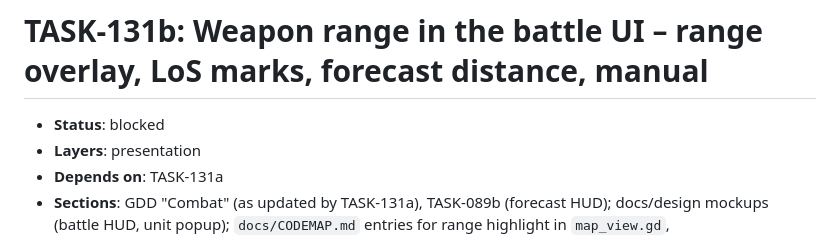
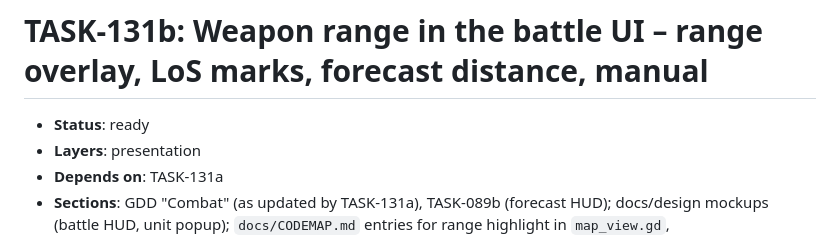
Before and after one commit to dawidczarczynski/eastern-flank, a Markdown page: docs/tasks/TASK-131b-weapon-range-ui.md, the part around the change. Drawn GitHub-style.

```diff
--- a/docs/tasks/TASK-131b-weapon-range-ui.md
+++ b/docs/tasks/TASK-131b-weapon-range-ui.md
@@ -1,6 +1,6 @@
 # TASK-131b: Weapon range in the battle UI – range overlay, LoS marks, forecast distance, manual
 
-- **Status**: blocked
+- **Status**: ready
 - **Layers**: presentation
 - **Depends on**: TASK-131a
 - **Sections**: GDD "Combat" (as updated by TASK-131a), TASK-089b (forecast HUD); docs/design mockups (battle HUD, unit popup); `docs/CODEMAP.md` entries for range highlight in `map_view.gd`, `battle_controller.gd`, `unit_popup_model.gd`, `ui/unit_catalog.gd`
```
Also changed, not shown: docs/tasks/BACKLOG.md (+1 -1 lines).
